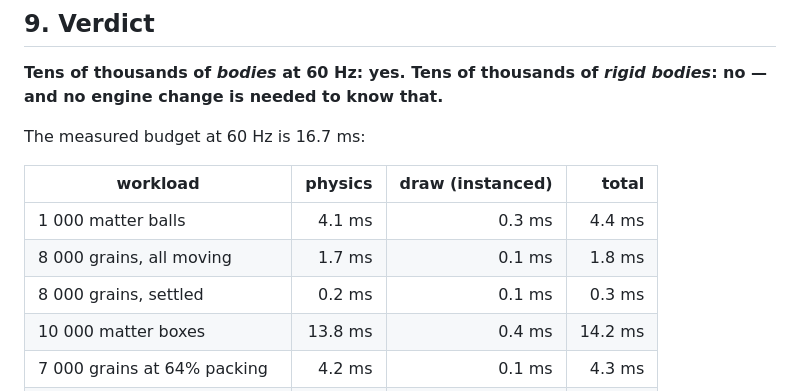
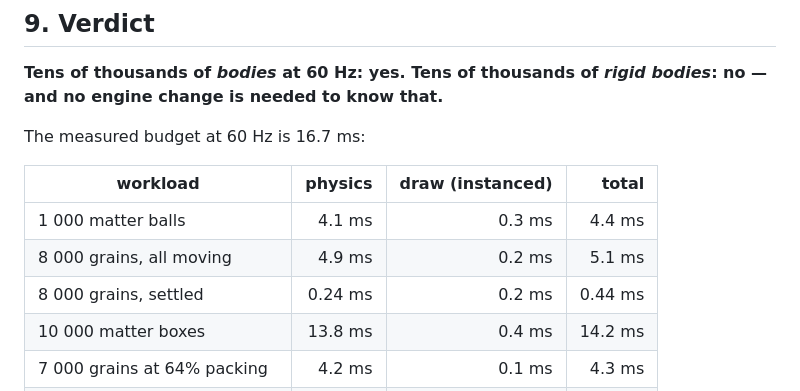
Before and after one commit to Xuplus/ToyBox, a Markdown page: PERFORMANCE.md, the part around one of its changes. Drawn GitHub-style.

```diff
--- a/PERFORMANCE.md
+++ b/PERFORMANCE.md
@@ -406,8 +426,8 @@ The measured budget at 60 Hz is 16.7 ms:
 | workload | physics | draw (instanced) | total |
 |---|---:|---:|---:|
 | 1 000 matter balls | 4.1 ms | 0.3 ms | 4.4 ms |
-| 8 000 grains, all moving | 1.7 ms | 0.1 ms | 1.8 ms |
-| 8 000 grains, settled | 0.2 ms | 0.1 ms | 0.3 ms |
+| 8 000 grains, all moving | 4.9 ms | 0.2 ms | 5.1 ms |
+| 8 000 grains, settled | 0.24 ms | 0.2 ms | 0.44 ms |
 | 10 000 matter boxes | 13.8 ms | 0.4 ms | 14.2 ms |
 | 7 000 grains at 64% packing | 4.2 ms | 0.1 ms | 4.3 ms |
 | 16 000 grains at 90% packing | 136 ms | 0.3 ms | 136 ms |
```
Also changed, not shown: other parts of PERFORMANCE.md (+36 -16 lines), CLAUDE.md (+21 -10 lines), README.md (+2 -2 lines), preview.png, 4 other files.
